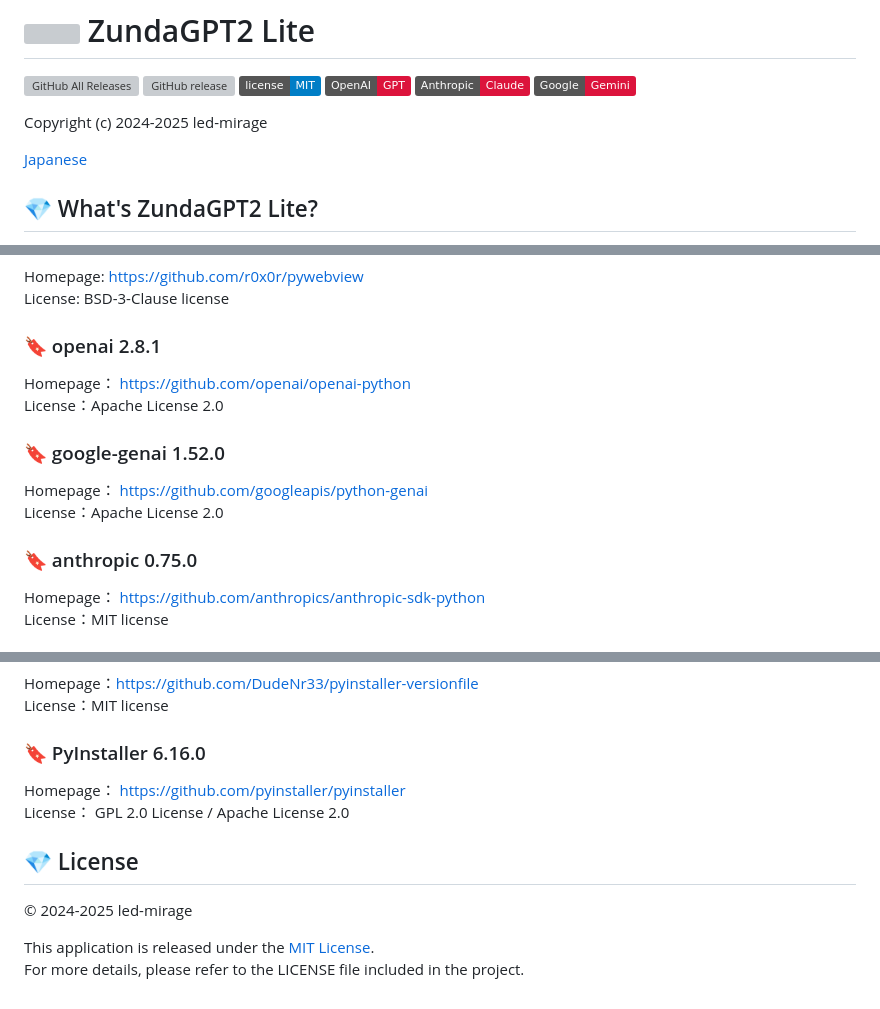
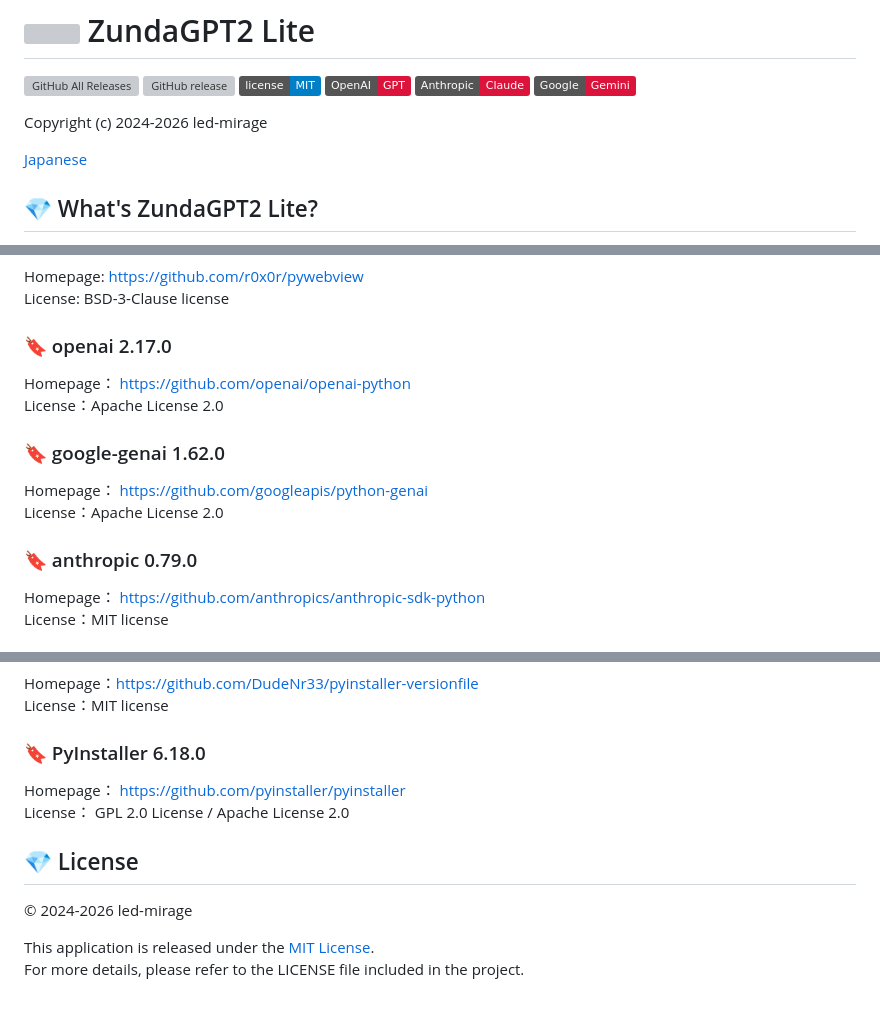
Before and after one commit to led-mirage/ZundaGPT2Lite, a Markdown page: Readme.en.md, 3 parts joined by grey strips. Drawn GitHub-style; badges without logos; grey boxes are pictures that could not be loaded.

```diff
--- a/Readme.en.md
+++ b/Readme.en.md
@@ -7,7 +7,7 @@
 [![Anthropic Claude](https://img.shields.io/badge/Anthropic-Claude-crimson?logo=anthropic)](https://www.anthropic.com/)
 [![Google Gemini](https://img.shields.io/badge/Google-Gemini-crimson?logo=google)](https://ai.google.dev/)
 
-Copyright (c) 2024-2025 led-mirage
+Copyright (c) 2024-2026 led-mirage
 
 [Japanese](Readme.md)
 
@@ -290,17 +290,17 @@ Please understand that the developer cannot be held responsible for any damages
 Homepage: https://github.com/r0x0r/pywebview
 License: BSD-3-Clause license
 
-### 🔖 openai 2.8.1
+### 🔖 openai 2.17.0
 
 Homepage： https://github.com/openai/openai-python
 License：Apache License 2.0
 
-### 🔖 google-genai 1.52.0
+### 🔖 google-genai 1.62.0
 
 Homepage： https://github.com/googleapis/python-genai
 License：Apache License 2.0
 
-### 🔖 anthropic 0.75.0
+### 🔖 anthropic 0.79.0
 
 Homepage： https://github.com/anthropics/anthropic-sdk-python
 License：MIT license
@@ -355,7 +355,7 @@ License：Icons: CC BY 4.0, Fonts: SIL OFL 1.1, Code: MIT License
 Homepage：https://github.com/DudeNr33/pyinstaller-versionfile
 License：MIT license
 
-### 🔖 PyInstaller 6.16.0
+### 🔖 PyInstaller 6.18.0
 Homepage： https://github.com/pyinstaller/pyinstaller
 License： GPL 2.0 License / Apache License 2.0
 
@@ -363,7 +363,7 @@ License： GPL 2.0 License / Apache License 2.0
 
 ## 💎 License
 
-© 2024-2025 led-mirage
+© 2024-2026 led-mirage
 
 This application is released under the [MIT License](https://opensource.org/licenses/MIT).
 For more details, please refer to the LICENSE file included in the project.
```
Also changed, not shown: Readme.md (+30 -18 lines), doc/images/virustotal_1.39.0.png (added).
